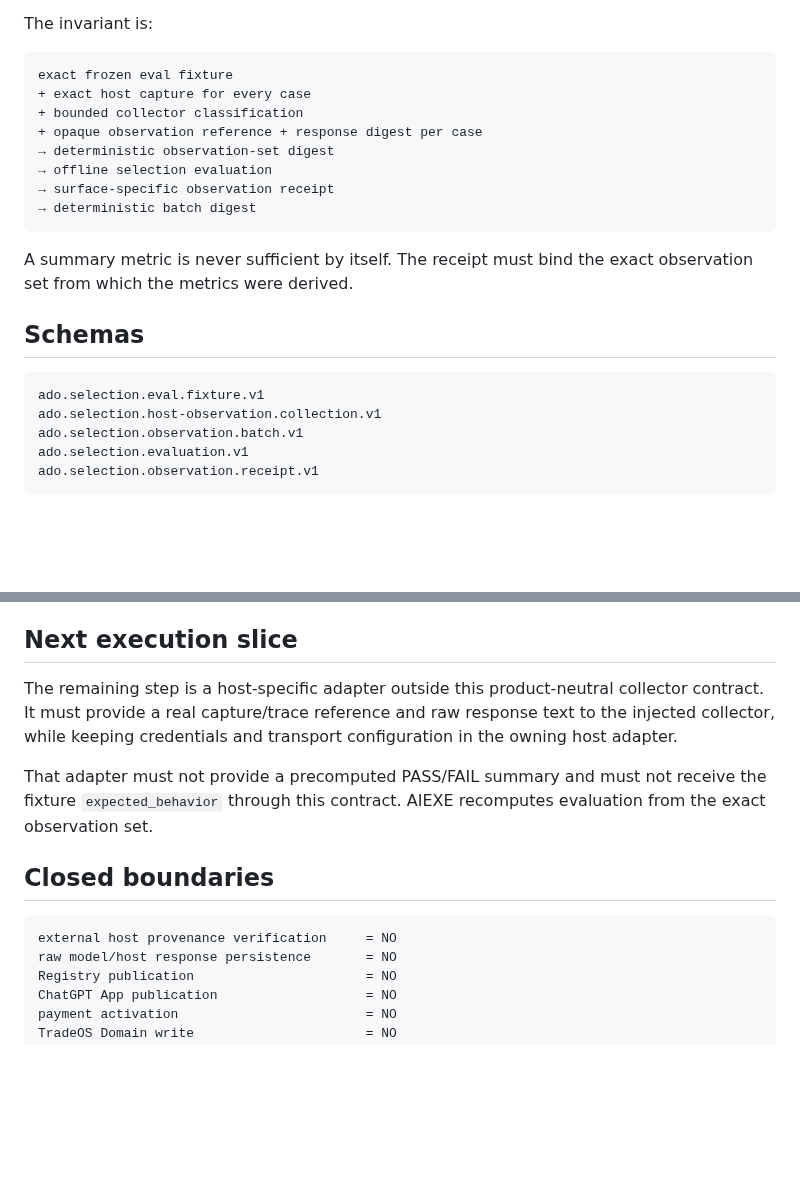
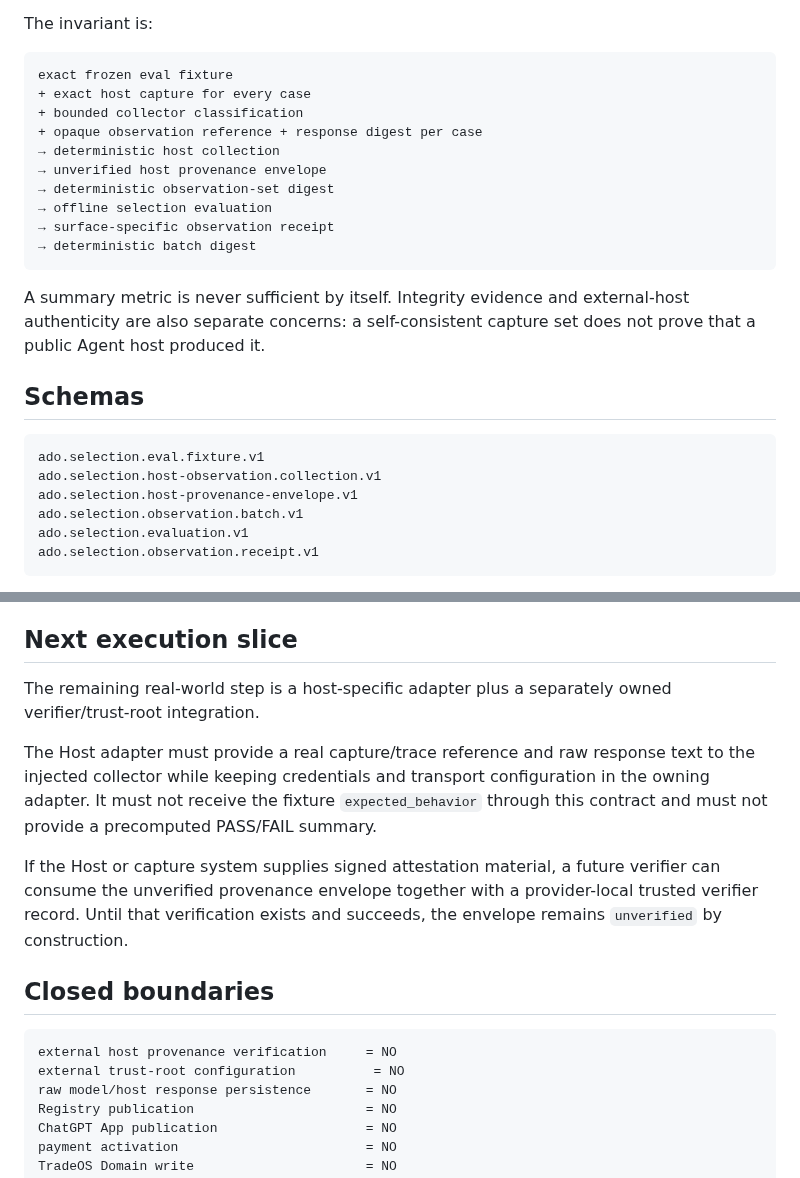
Before and after one commit to moseszhu999/ai_exe_os, a Markdown page: docs/contracts/agent-selection-observation-batch-v1.md, 2 parts joined by grey strips. GitHub-like rendering; blank space fills up the shorter version.

````diff
--- a/docs/contracts/agent-selection-observation-batch-v1.md
+++ b/docs/contracts/agent-selection-observation-batch-v1.md
@@ -11,19 +11,22 @@ exact frozen eval fixture
 + exact host capture for every case
 + bounded collector classification
 + opaque observation reference + response digest per case
+→ deterministic host collection
+→ unverified host provenance envelope
 → deterministic observation-set digest
 → offline selection evaluation
 → surface-specific observation receipt
 → deterministic batch digest
 ```
 
-A summary metric is never sufficient by itself. The receipt must bind the exact observation set from which the metrics were derived.
+A summary metric is never sufficient by itself. Integrity evidence and external-host authenticity are also separate concerns: a self-consistent capture set does not prove that a public Agent host produced it.
 
 ## Schemas
 
 ```text
 ado.selection.eval.fixture.v1
 ado.selection.host-observation.collection.v1
+ado.selection.host-provenance-envelope.v1
 ado.selection.observation.batch.v1
 ado.selection.evaluation.v1
 ado.selection.observation.receipt.v1
@@ -205,14 +261,17 @@ Therefore an accepted observation batch is evidence about one supplied selection
 
 ## Next execution slice
 
-The remaining step is a host-specific adapter outside this product-neutral collector contract. It must provide a real capture/trace reference and raw response text to the injected collector, while keeping credentials and transport configuration in the owning host adapter.
+The remaining real-world step is a host-specific adapter plus a separately owned verifier/trust-root integration.
 
-That adapter must not provide a precomputed PASS/FAIL summary and must not receive the fixture `expected_behavior` through this contract. AIEXE recomputes evaluation from the exact observation set.
+The Host adapter must provide a real capture/trace reference and raw response text to the injected collector while keeping credentials and transport configuration in the owning adapter. It must not receive the fixture `expected_behavior` through this contract and must not provide a precomputed PASS/FAIL summary.
+
+If the Host or capture system supplies signed attestation material, a future verifier can consume the unverified provenance envelope together with a provider-local trusted verifier record. Until that verification exists and succeeds, the envelope remains `unverified` by construction.
 
 ## Closed boundaries
 
 ```text
 external host provenance verification     = NO
+external trust-root configuration          = NO
 raw model/host response persistence       = NO
 Registry publication                      = NO
 ChatGPT App publication                   = NO
````
Also changed, not shown: other parts of docs/contracts/agent-selection-observation-batch-v1.md (+63 -10 lines).
